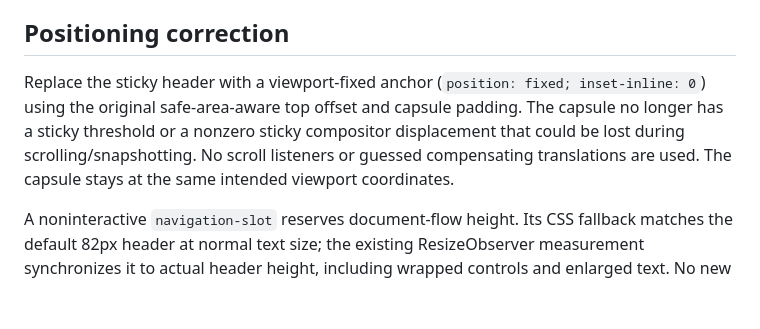
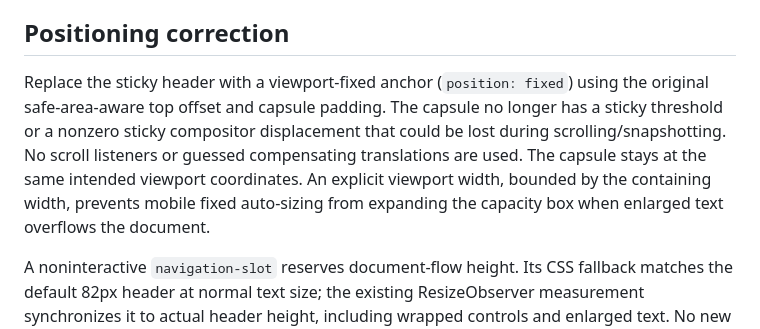
Before and after one commit to simpyll/simpyll, a Markdown page: docs/theme/navigation-position.md, the part around the change. Drawn GitHub-style; blank space fills up the shorter version.

Commit message:
docs: explain viewport width constraint

```diff
--- a/docs/theme/navigation-position.md
+++ b/docs/theme/navigation-position.md
@@ -8,7 +8,7 @@ The unchanged-main diagnostic baseline (CI run #20) passed real native-transitio
 
 ## Positioning correction
 
-Replace the sticky header with a viewport-fixed anchor (`position: fixed; inset-inline: 0`) using the original safe-area-aware top offset and capsule padding. The capsule no longer has a sticky threshold or a nonzero sticky compositor displacement that could be lost during scrolling/snapshotting. No scroll listeners or guessed compensating translations are used. The capsule stays at the same intended viewport coordinates.
+Replace the sticky header with a viewport-fixed anchor (`position: fixed`) using the original safe-area-aware top offset and capsule padding. The capsule no longer has a sticky threshold or a nonzero sticky compositor displacement that could be lost during scrolling/snapshotting. No scroll listeners or guessed compensating translations are used. The capsule stays at the same intended viewport coordinates. An explicit viewport width, bounded by the containing width, prevents mobile fixed auto-sizing from expanding the capacity box when enlarged text overflows the document.
 
 A noninteractive `navigation-slot` reserves document-flow height. Its CSS fallback matches the default 82px header at normal text size; the existing ResizeObserver measurement synchronizes it to actual header height, including wrapped controls and enlarged text. No new observer is needed, and changes to the slot cannot change the fixed header's width. Without JavaScript, the slot is hidden and the header returns to document flow with all links accessible.
 
```
